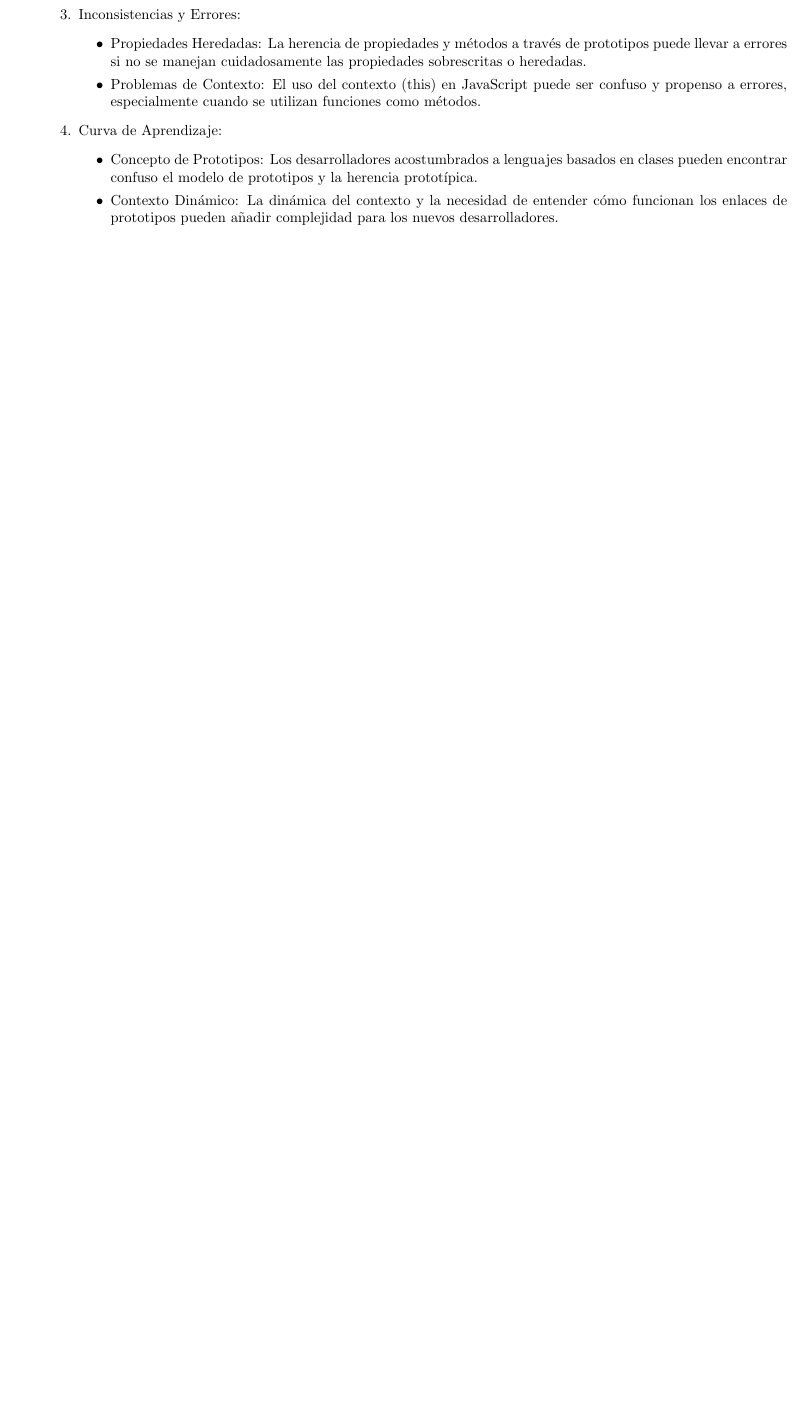
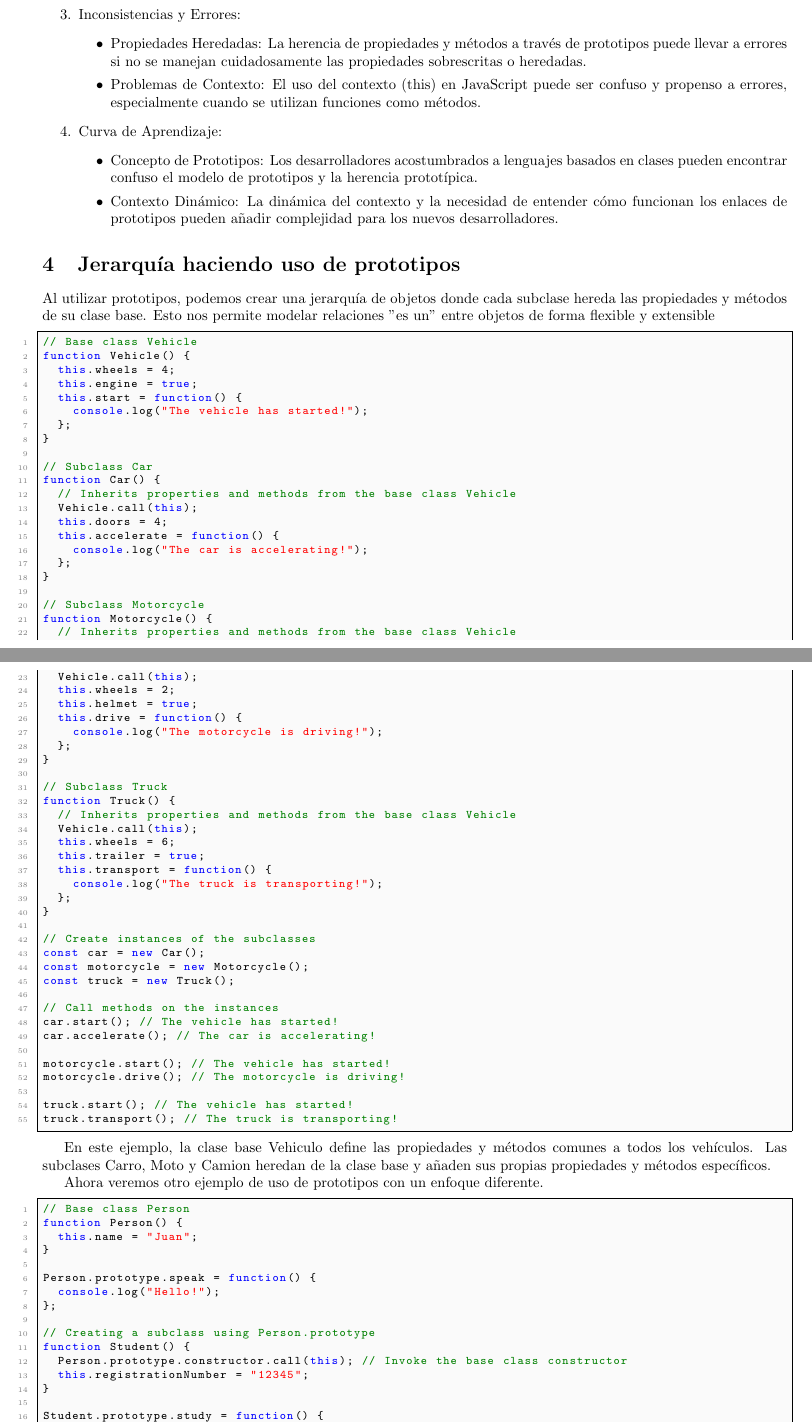
Before and after one commit to ARJ-Code/js-lp, a LaTeX document (report.tex): part of page 10 of 11 before the commit and two parts of pages 10 and 11 of 13 after it, the two joined at a grey line, cut so that both start at the same text, the shorter picture padded with empty space. Compiled offline with pdfLaTeX.

Commit message:
prototypes example

```diff
--- a/report.tex
+++ b/report.tex
@@ -606,3 +606,90 @@ Desventajas
                         de prototipos pueden añadir complejidad para los nuevos desarrolladores.
             \end{itemize}
 \end{enumerate}
+\section{Jerarquía haciendo uso de prototipos}
+Al utilizar prototipos, podemos crear una jerarquía de objetos donde cada subclase hereda las propiedades y métodos de su clase base. Esto nos permite modelar relaciones "es un" entre objetos de forma flexible y extensible
+
+\begin{lstlisting}
+// Base class Vehicle
+function Vehicle() {
+  this.wheels = 4;
+  this.engine = true;
+  this.start = function() {
+    console.log("The vehicle has started!");
+  };
+}
+
+// Subclass Car
+function Car() {
+  // Inherits properties and methods from the base class Vehicle
+  Vehicle.call(this);
+  this.doors = 4;
+  this.accelerate = function() {
+    console.log("The car is accelerating!");
+  };
+}
+
+// Subclass Motorcycle
+function Motorcycle() {
+  // Inherits properties and methods from the base class Vehicle
+  Vehicle.call(this);
+  this.wheels = 2;
+  this.helmet = true;
+  this.drive = function() {
+    console.log("The motorcycle is driving!");
+  };
+}
+
+// Subclass Truck
+function Truck() {
+  // Inherits properties and methods from the base class Vehicle
+  Vehicle.call(this);
+  this.wheels = 6;
+  this.trailer = true;
+  this.transport = function() {
+    console.log("The truck is transporting!");
+  };
+}
+
+// Create instances of the subclasses
+const car = new Car();
+const motorcycle = new Motorcycle();
+const truck = new Truck();
+
+// Call methods on the instances
+car.start(); // The vehicle has started!
+car.accelerate(); // The car is accelerating!
+
+motorcycle.start(); // The vehicle has started!
+motorcycle.drive(); // The motorcycle is driving!
+
+truck.start(); // The vehicle has started!
+truck.transport(); // The truck is transporting!
+
+
+\end{lstlisting}
+
+
+
+En este ejemplo, la clase base Vehiculo define las propiedades y métodos comunes a todos los vehículos. Las subclases Carro, Moto y Camion heredan de la clase base y añaden sus propias propiedades y métodos específicos.
+
+
+Ahora veremos otro ejemplo de uso de prototipos con un enfoque diferente.
+\begin{lstlisting}
+// Base class Person
+function Person() {
+  this.name = "Juan";
+}
+
+Person.prototype.speak = function() {
+  console.log("Hello!");
+};
+
+// Creating a subclass using Person.prototype
+function Student() {
+  Person.prototype.constructor.call(this); // Invoke the base class constructor
+  this.registrationNumber = "12345";
+}
+
+Student.prototype.study = function() {
+  console.log("I am studying!");
```
Also changed, not shown: report.pdf, report.tex (23 more changed lines).
